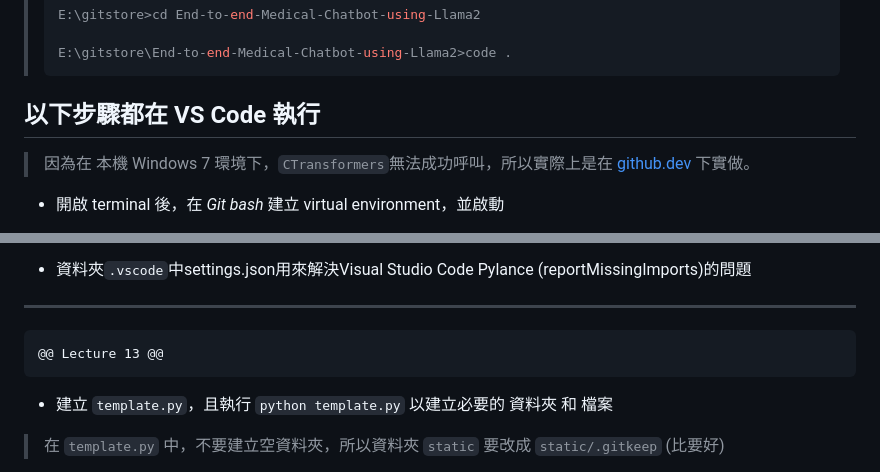
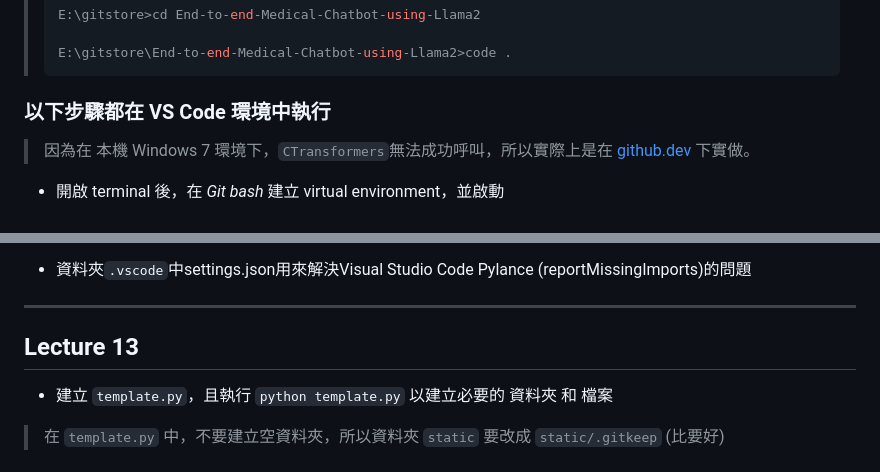
Before and after one commit to henrykohl/End-to-end-Medical-Chatbot-using-Llama2, a Markdown page: README.md, 2 parts joined by grey strips. GitHub-like rendering.

````diff
--- a/README.md
+++ b/README.md
@@ -20,7 +25,7 @@
 >E:\gitstore\End-to-end-Medical-Chatbot-using-Llama2>code .
 >```
 
-## 以下步驟都在 VS Code 執行
+### 以下步驟都在 VS Code 環境中執行
 > 因為在 本機 Windows 7 環境下，`CTransformers`無法成功呼叫，所以實際上是在 [github.dev](https://github.dev/henrykohl/End-to-end-Medical-Chatbot-using-Llama2) 下實做。
 
 * 開啟 terminal 後，在 *Git bash* 建立 virtual environment，並啟動
@@ -98,9 +103,8 @@ python-dotenv
 * 資料夾`.vscode`中settings.json用來解決Visual Studio Code Pylance (reportMissingImports)的問題</font>
 
 ---
-```diff
-@@ Lecture 13 @@
-```
+
+## Lecture 13
 
 * 建立 `template.py`，且執行 `python template.py` 以建立必要的 資料夾 和 檔案
 > 在 `template.py` 中，不要建立空資料夾，所以資料夾 `static` 要改成 `static/.gitkeep` (比要好)
````
Also changed, not shown: other parts of README.md (+16 -4 lines).
